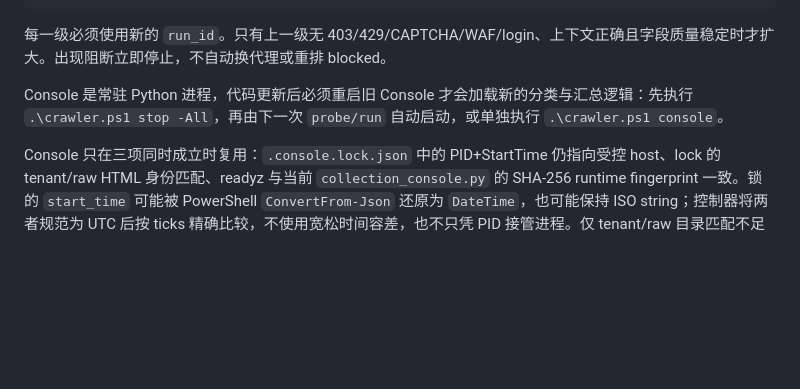
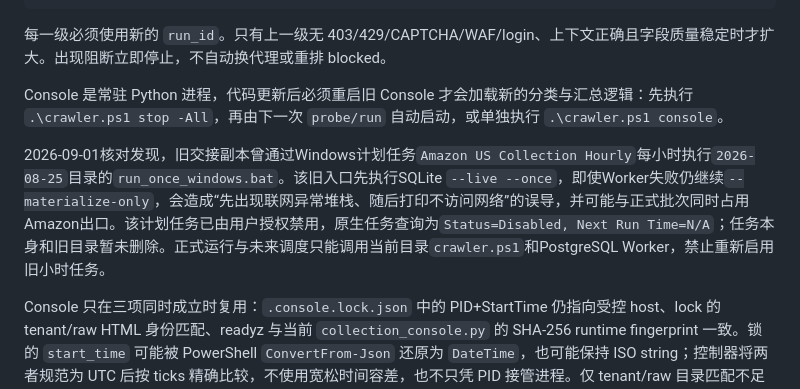
Before and after one commit to DEDC-JINKUN/amazon-crawler, a Markdown page: docs/main_report.md, the part around the change. Drawn GitHub-style; blank space fills up the shorter version.

Commit message:
docs: retire legacy hourly crawler task

```diff
--- a/docs/main_report.md
+++ b/docs/main_report.md
@@ -580,6 +580,8 @@ if (-not $env:AMAZON_US_POSTGRES_DSN) { throw 'AMAZON_US_POSTGRES_DSN is require
 
 Console 是常驻 Python 进程，代码更新后必须重启旧 Console 才会加载新的分类与汇总逻辑：先执行 `.\crawler.ps1 stop -All`，再由下一次 `probe/run` 自动启动，或单独执行 `.\crawler.ps1 console`。
 
+2026-09-01核对发现，旧交接副本曾通过Windows计划任务`Amazon US Collection Hourly`每小时执行`2026-08-25`目录的`run_once_windows.bat`。该旧入口先执行SQLite `--live --once`，即使Worker失败仍继续`--materialize-only`，会造成“先出现联网异常堆栈、随后打印不访问网络”的误导，并可能与正式批次同时占用Amazon出口。该计划任务已由用户授权禁用，原生任务查询为`Status=Disabled, Next Run Time=N/A`；任务本身和旧目录暂未删除。正式运行与未来调度只能调用当前目录`crawler.ps1`和PostgreSQL Worker，禁止重新启用旧小时任务。
+
 Console 只在三项同时成立时复用：`.console.lock.json` 中的 PID+StartTime 仍指向受控 host、lock 的 tenant/raw HTML 身份匹配、readyz 与当前 `collection_console.py` 的 SHA-256 runtime fingerprint 一致。锁的 `start_time` 可能被 PowerShell `ConvertFrom-Json` 还原为 `DateTime`，也可能保持 ISO string；控制器将两者规范为 UTC 后按 ticks 精确比较，不使用宽松时间容差，也不只凭 PID 接管进程。仅 tenant/raw 目录匹配不足以证明进程受控。端口存在无有效 lock 的 listener 时，控制器 fail closed 并提示由操作者在控制器外处理；`stop -All` 不会任意终止未知 PID。
 
 `probe` 的 Worker exit 0 只表示完成有界 action 循环，不代表商品质量通过。Worker 退出后，控制器会有界读取最终 run，打印最终 `recorded/requested`、completed、failed、blocked、inferred，并在 receipt v2 保存这些字段、四类 traffic、`worker_exit_code`、`quality_gate_ok` 与失败原因。Probe 只有在 recorded 等于请求数、inferred/failed/blocked 均为 0、且全部 item 为 evidence-attributed completed 时返回 0；否则状态为 `quality_failed` 并返回非零。普通 `run` 保留原 Worker exit 语义，但 receipt 同样提供最终观测字段。
```
